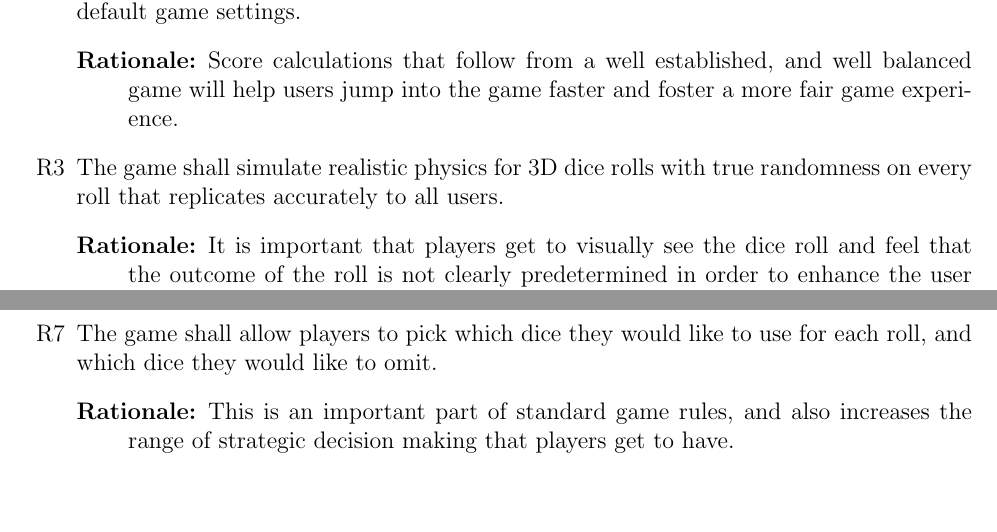
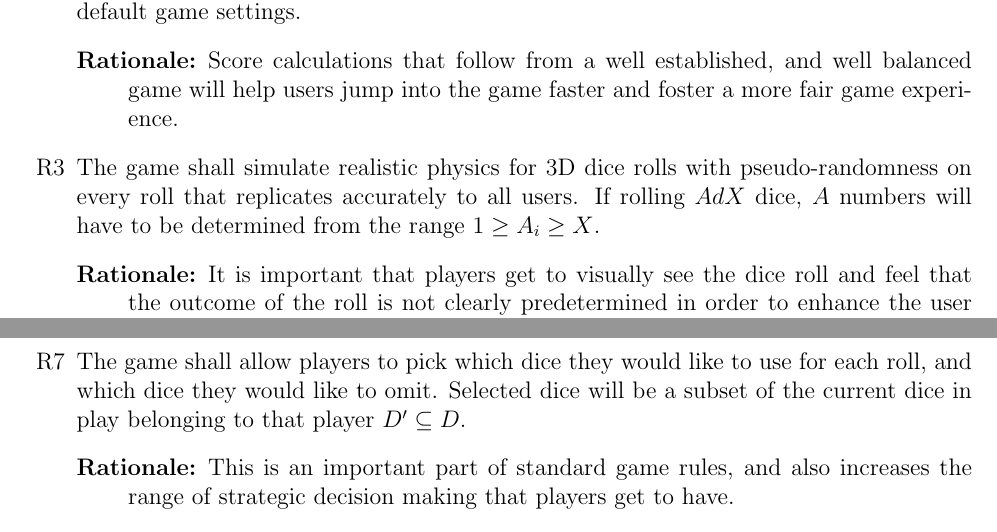
Before and after one commit to John-Popovici/duel-of-the-eights, a LaTeX document (docs/SRS/SRS.tex, which reads docs/SRS/include/section_requirements.tex): two parts of pages 21 and 22 of 45, joined at a grey line, cut so that both start at the same text, the shorter picture padded with empty space. Compiled offline with pdfLaTeX.

Commit message:
:scroll: Refined mathematical requirements formalization

```diff
--- a/docs/SRS/include/section_requirements.tex
+++ b/docs/SRS/include/section_requirements.tex
@@ -14,7 +14,7 @@
         \item[Rationale:] Score calculations that follow from a well established, and well balanced game will help users jump into the game faster and foster a more fair game experience.
     \end{description}
 
-    \item \label{R3} The game shall simulate realistic physics for 3D dice rolls with true randomness on every roll that replicates accurately to all users.
+    \item \label{R3} The game shall simulate realistic physics for 3D dice rolls with pseudo-randomness on every roll that replicates accurately to all users. If rolling $AdX$ dice, $A$ numbers will have to be determined from the range $1 \geq A_{i} \geq X$.
     \begin{description}
         \item[Rationale:] It is important that players get to visually see the dice roll and feel that the outcome of the roll is not clearly predetermined in order to enhance the user experience and maintain continuity between the game and real life.
     \end{description}
@@ -34,7 +34,7 @@
         \item[Rationale:] This allows users to play together syncronously, while preserving the secrecy of each dice roll so that no player gets an advantage by knowing whether their opponent has rolled well or not.
     \end{description}
 
-    \item \label{R7} The game shall allow players to pick which dice they would like to use for each roll, and which dice they would like to omit.
+    \item \label{R7} The game shall allow players to pick which dice they would like to use for each roll, and which dice they would like to omit. Selected dice will be a subset of the current dice in play belonging to that player $D' \subseteq D$.
     \begin{description}
         \item[Rationale:] This is an important part of standard game rules, and also increases the range of strategic decision making that players get to have.
     \end{description}
```
